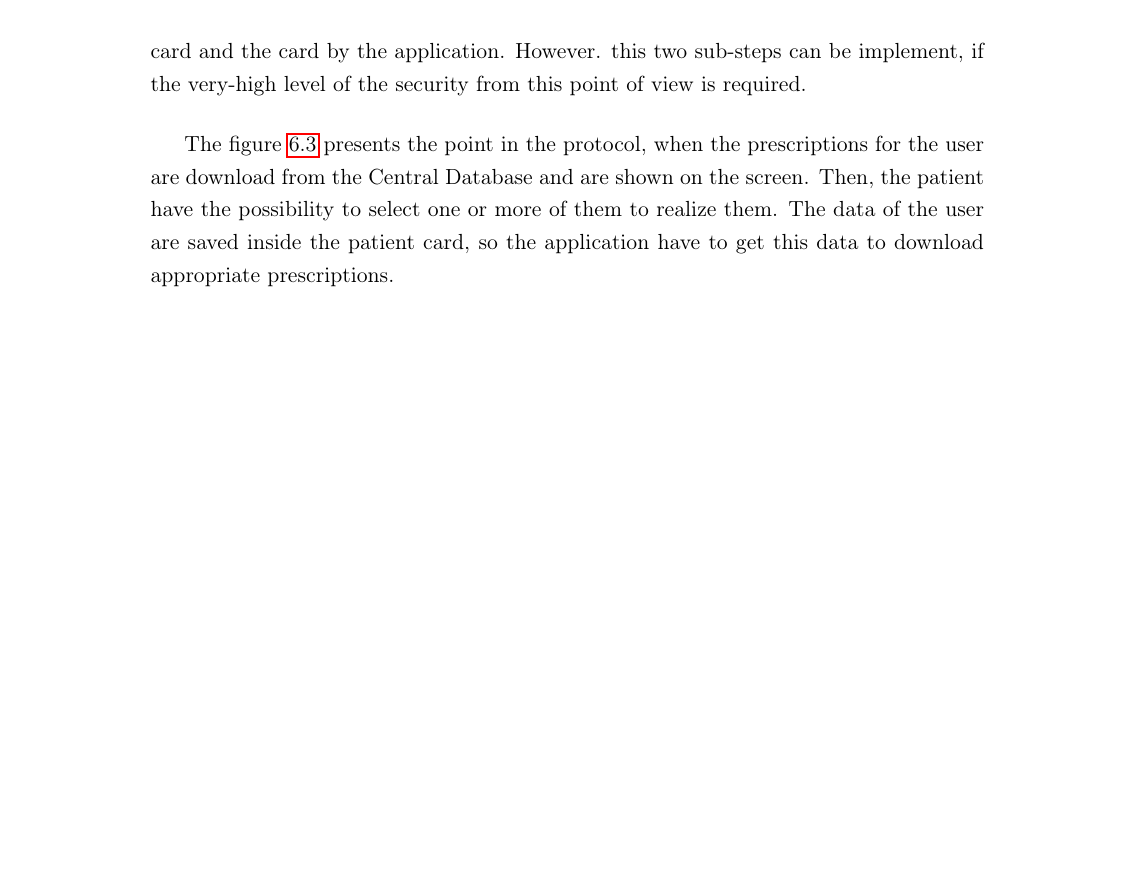
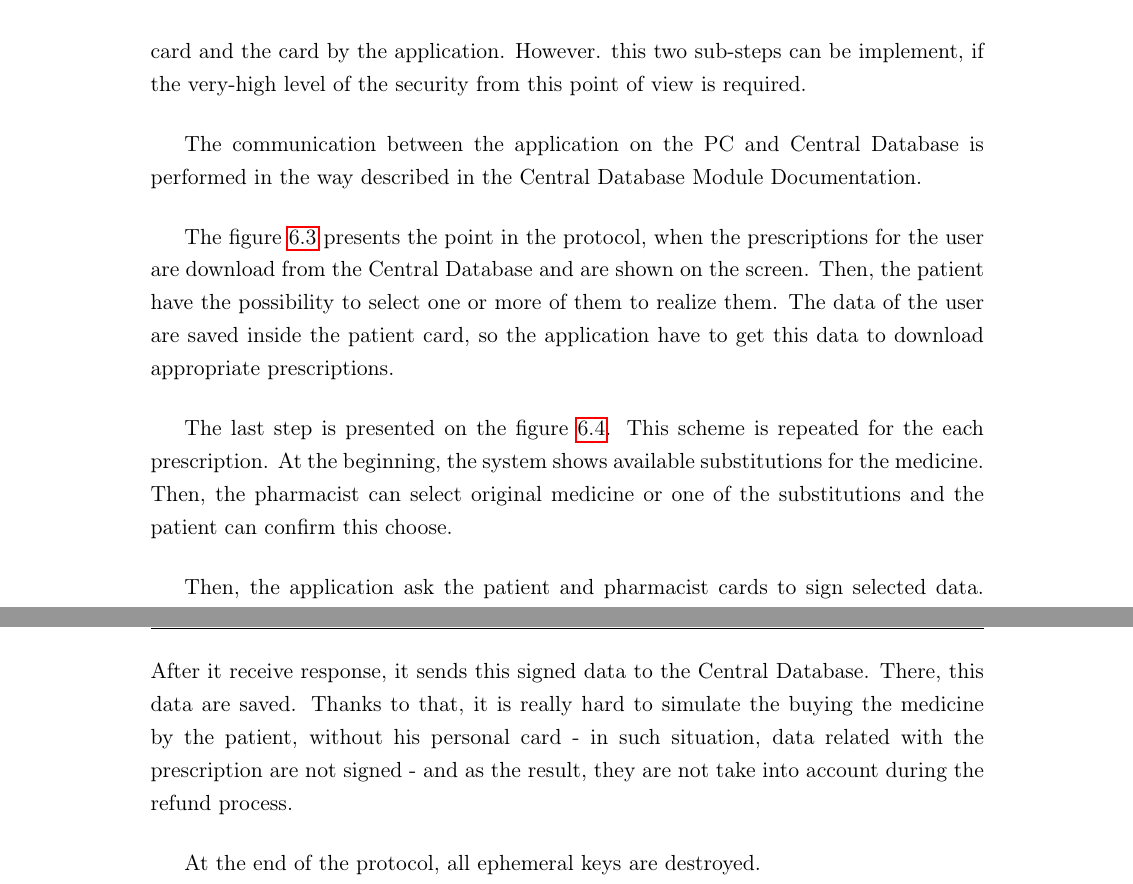
Before and after one commit to szajda/pharmacy_module, a LaTeX document (main.tex, which reads sequence_diagram.tex): part of page 15 of 16 before the commit and two parts of pages 15 and 17 of 17 after it, the two joined at a grey line, cut so that both start at the same text, the shorter picture padded with empty space. Compiled offline with pdfLaTeX.

Commit message:
sequence diagram - part II

```diff
--- a/sequence_diagram.tex
+++ b/sequence_diagram.tex
@@ -24,6 +24,8 @@ Necessity to use the PIN by the user and the pharmacist prevents the risk the si
 The second step, presented on the figure \ref{fig:s_q_step_2}, contains actions related with establishing secure communication ways between the system parties. There are marked the actions, which are optional and are not required for the system to work properly. Establishing secure communication between the cards allows the participant to be sure, that the patient ant pharmacist cards are not the fake cards and they are authenticated to each other.
 Similarly, suing the SIGMA protocol between the card (patient or pharmacist) and the application installed on the PC, allows to authorization the application by the card and the card by the application. However. this two sub-steps can be implement, if the very-high level of the security from this point of view is required.
 
+The communication between the application on the PC and Central Database is performed in the way described in the Central Database Module Documentation.
+
 \begin{figure}
 	\hspace*{-1.5in}
     \includegraphics[scale=0.45]{s_d_3.png}
@@ -33,9 +35,16 @@ Similarly, suing the SIGMA protocol between the card (patient or pharmacist) and
 
 The figure \ref{fig:s_q_step_3} presents the point in the protocol, when the prescriptions for the user are download from the Central Database and are shown on the screen. Then, the patient have the possibility to select one or more of them to realize them. The data of the user are saved inside the patient card, so the application have to get this data to download appropriate prescriptions.
 
+
 \begin{figure}
 	\hspace*{-1.5in}
     \includegraphics[scale=0.45]{s_d_4.png}
     \caption{Sequence diagram - step 4}
     \label{fig:s_q_step_4}
 \end{figure}
+
+The last step is presented on the figure \ref{fig:s_q_step_4}. This scheme is repeated for the each prescription. At the beginning, the system shows available substitutions for the medicine. Then, the pharmacist can select original medicine or one of the substitutions and the patient can confirm this choose.
+
+Then, the application ask the patient and pharmacist cards to sign selected data. After it receive response, it sends this signed data to the Central Database. There, this data are saved. Thanks to that, it is really hard to simulate the buying the medicine by the patient, without his personal card - in such situation, data related with the prescription are not signed - and as the result, they are not take into account during the refund process.
+
+At the end of the protocol, all ephemeral keys are destroyed.
```
Also changed, not shown: 1 other file.
